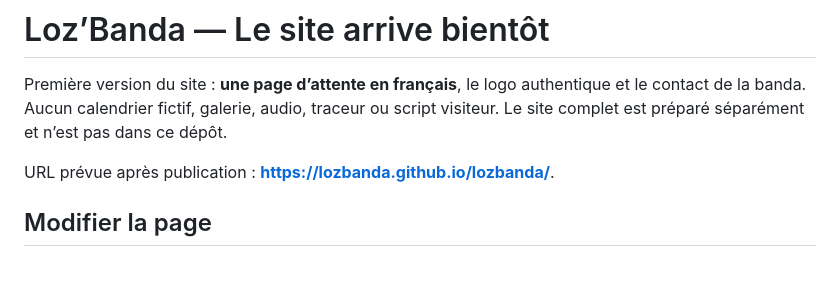
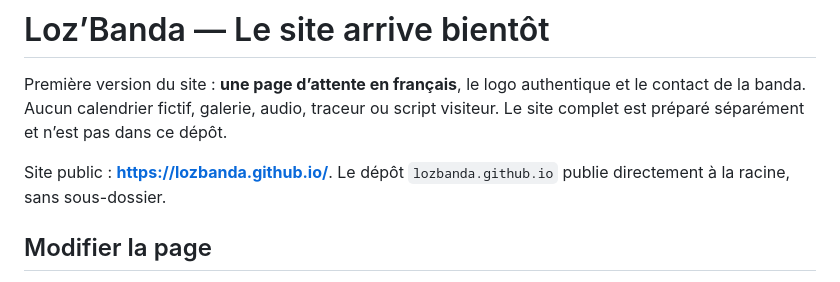
Before and after one commit to lozbanda/lozbanda.github.io, a Markdown page: README.md, the part around the change. Drawn GitHub-style.

Commit message:
Publier la page à la racine de lozbanda.github.io

```diff
--- a/README.md
+++ b/README.md
@@ -4,7 +4,8 @@ Première version du site : **une page d’attente en français**, le logo authe
 et le contact de la banda. Aucun calendrier fictif, galerie, audio, traceur ou
 script visiteur. Le site complet est préparé séparément et n’est pas dans ce dépôt.
 
-URL prévue après publication : **https://lozbanda.github.io/lozbanda/**.
+Site public : **https://lozbanda.github.io/**.
+Le dépôt `lozbanda.github.io` publie directement à la racine, sans sous-dossier.
 
 ## Modifier la page
 
```
